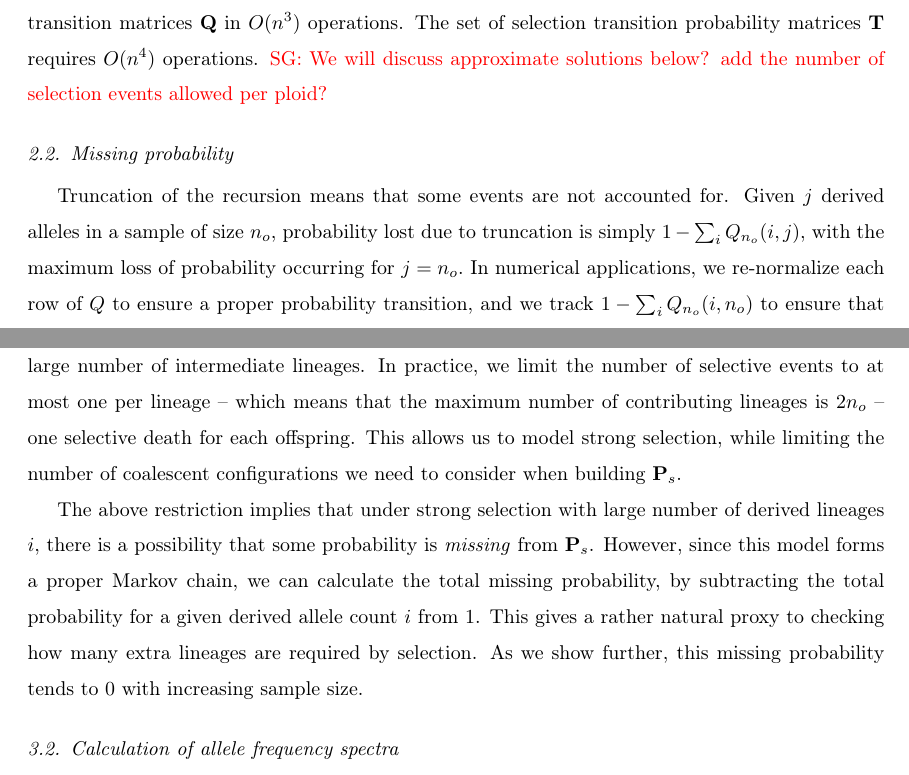
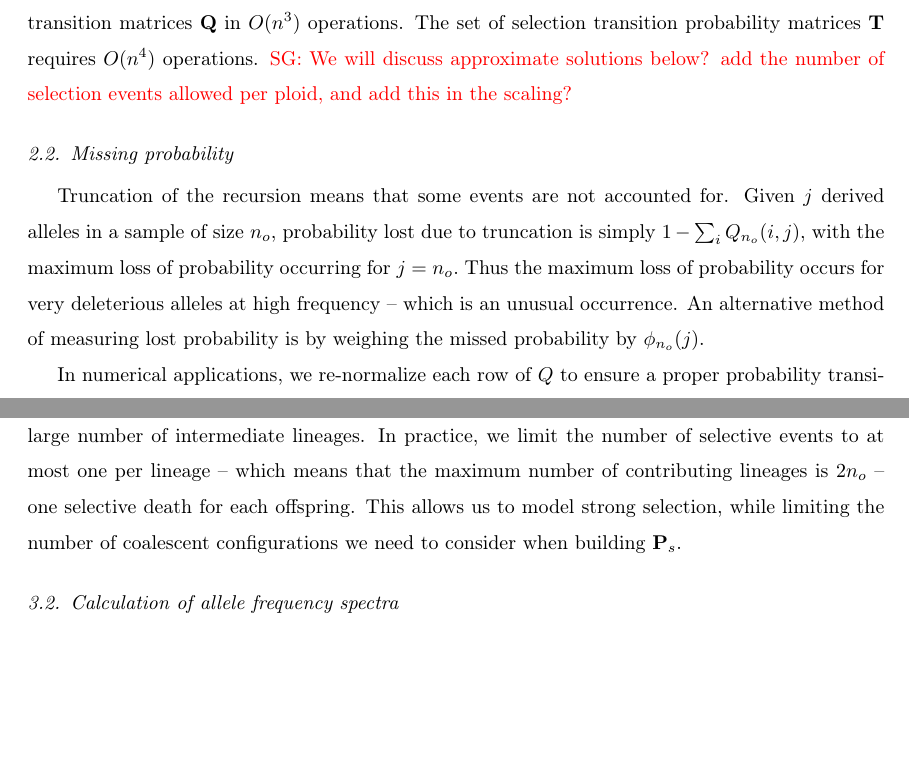
Before and after one commit to ivan-krukov/taming-strong-selection, a LaTeX paper (disco.tex): two parts of pages 5 and 6 of 24 before the commit and two parts of pages 5 and 6 of 25 after it, joined at a grey line, cut so that both start at the same text, the shorter picture padded with empty space. Compiled offline with pdfLaTeX.

Commit message:
more clarifications

```diff
--- a/disco.tex
+++ b/disco.tex
@@ -241,15 +241,21 @@ an analytical expression for it while allowing for multiple coalescences and mul
 Using a dynamic
 programming algorithm, we implement the construction of the exact neutral transition matrices $\mathbf{Q}$ in
 $O(n^3)$ operations. The set of selection transition probability matrices $\mathbf{T}$ requires $O(n^4)$
-operations. \sgcomment{We will discuss approximate solutions below? add the number of selection events allowed per ploid?}
+operations. \sgcomment{We will discuss approximate solutions below? add the number of selection events allowed per ploid, and add this in the scaling?}
 
 
 \subsection{Missing probability}
 
 Truncation of the recursion means that some events are not accounted for. Given $j$ derived alleles in a sample of size $n_o$,
 probability lost due to truncation is simply $1- \sum_i Q_{n_o}(i,j),$ with the maximum loss of probability occurring for $j= n_o.$
-In numerical applications, we re-normalize each row of $Q$ to ensure a proper probability transition, and we  track $1- \sum_i Q_{n_o}(i,n_o)$
+Thus the maximum loss of probability occurs for very deleterious alleles at high frequency -- which is an unusual occurrence.
+An alternative method of measuring lost probability is by weighing the missed probability by $\phi_{n_o}(j)$.
+
+
+In numerical applications, we re-normalize each row of $Q$ to ensure a proper probability transition, and we track $1- \sum_i Q_{n_o}(i,n_o)$
 to ensure that it remains below a threshold \sgcomment{What did we use?}.
+
+
 
 
  \section{Results}
@@ -324,12 +332,12 @@ number of contributing lineages is $2n_o$ -- one selective death for each offspr
 to model strong selection, while limiting the number of coalescent configurations we need to
 consider when building $\mathbf{P}_s$.
 
-The above restriction implies that under strong selection with large number of derived lineages $i$,
-there is a possibility that some probability is \textit{missing} from $\mathbf{P}_s$. However, since
-this model forms a proper Markov chain, we can calculate the total missing probability, by
-subtracting the total probability for a given derived allele count $i$ from $1$. This gives a rather
-natural proxy to checking how many extra lineages are required by selection. As we show further,
-this missing probability tends to $0$ with increasing sample size.
+%The above restriction implies that under strong selection with large number of derived lineages $i$,
+%there is a possibility that some probability is \textit{missing} from $\mathbf{P}_s$. However, since
+%this model forms a proper Markov chain, we can calculate the total missing probability, by
+%subtracting the total probability for a given derived allele count $i$ from $1$. This gives a rather
+%natural proxy to checking how many extra lineages are required by selection. As we show further,
+%this missing probability tends to $0$ with increasing sample size.
 
 %The recursive nature of these calculations makes them relatively inefficient. Using a dynamic
 %programming algorithm, we implement the construction of the neutral matrix $\mathbf{P}$ in the order
```
Also changed, not shown: disco.tex (8 more changed lines).
